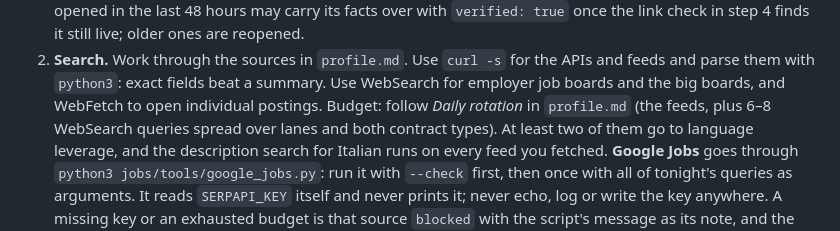
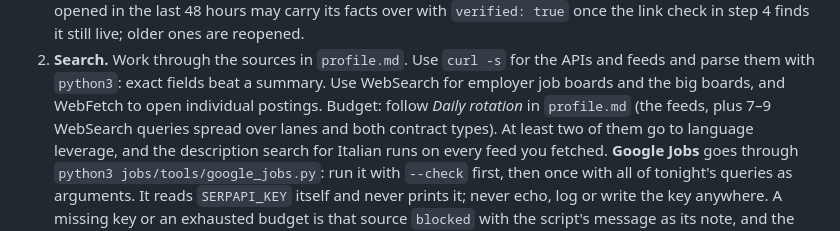
Before and after one commit to colla69/CVHost, a Markdown page: .claude/agents/job-scout.md, the part around the change. GitHub-like rendering.

```diff
--- a/.claude/agents/job-scout.md
+++ b/.claude/agents/job-scout.md
@@ -76,7 +76,7 @@ A sweep is the core job, whether a routine starts it or the owner asks. The outp
 2. **Search.** Work through the sources in `profile.md`. Use `curl -s` for the APIs and feeds and
    parse them with `python3`: exact fields beat a summary. Use WebSearch for employer job boards and the
    big boards, and WebFetch to open individual postings. Budget: follow *Daily rotation* in `profile.md`
-   (the feeds, plus 6–8 WebSearch queries spread over lanes and both contract types). At least two of
+   (the feeds, plus 7–9 WebSearch queries spread over lanes and both contract types). At least two of
    them go to language leverage, and the description search for Italian runs on every feed you fetched.
    **Google Jobs** goes through `python3 jobs/tools/google_jobs.py`: run it with `--check` first, then
    once with all of tonight's queries as arguments. It reads `SERPAPI_KEY` itself and never prints it;
```
Also changed, not shown: jobs/profile.md (+13 -6 lines).
